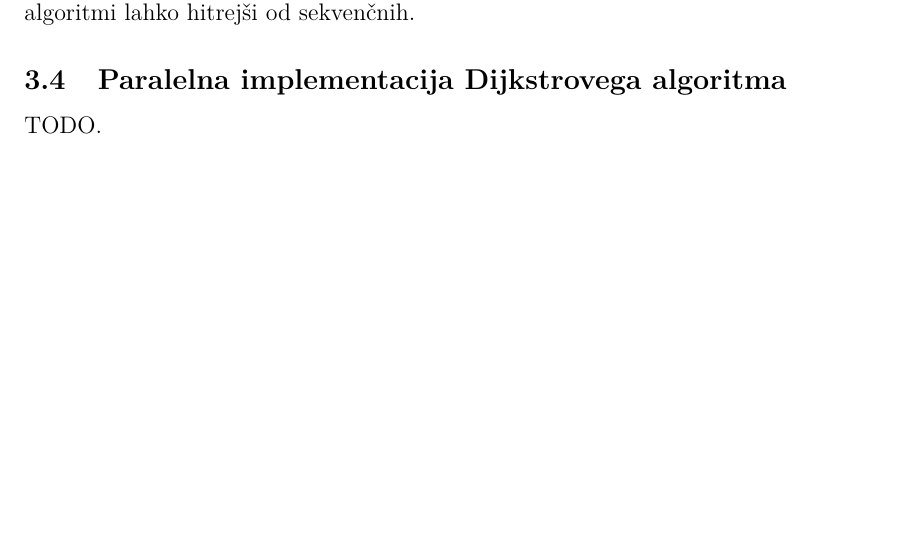
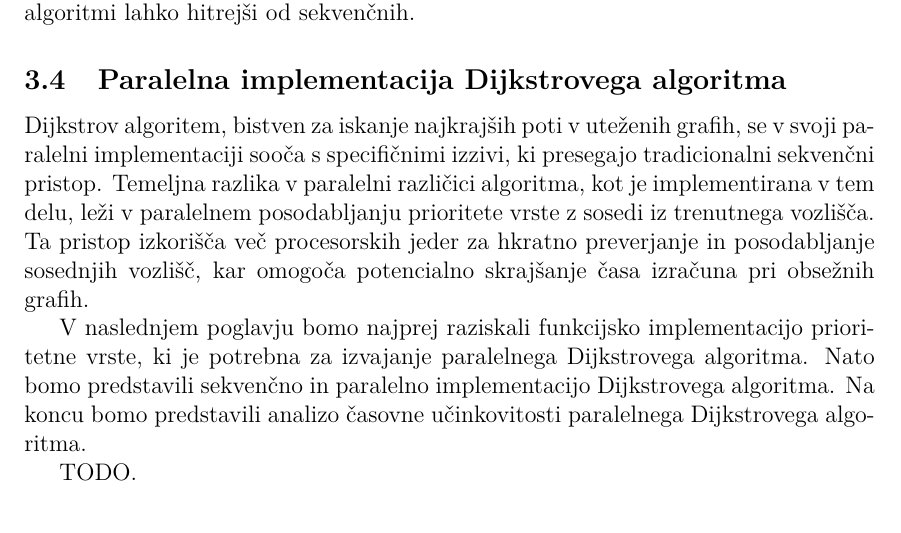
Before and after one commit to tjazerzen/Avtomatska-paralelizacija-v-OCamlu, a LaTeX thesis (diploma/dokument-diplomska-naloga.tex): part of page 21 of 24, cut so that both start at the same text, the shorter picture padded with empty space. Compiled offline with pdfLaTeX.

Commit message:
Dodan uvod za dijkstrov algoritem v .tex diplomo

```diff
--- a/diploma/dokument-diplomska-naloga.tex
+++ b/diploma/dokument-diplomska-naloga.tex
@@ -750,6 +750,16 @@ zlasti v primeru posebnih vrst grafov, kjer bi bili paralelni algoritmi lahko hi
 
 \subsection{Paralelna implementacija Dijkstrovega algoritma} \label{section:dijkstra}
 
+Dijkstrov algoritem, bistven za iskanje najkrajših poti v uteženih grafih, se v svoji paralelni implementaciji sooča s
+specifičnimi izzivi, ki presegajo tradicionalni sekvenčni pristop. Temeljna razlika v paralelni različici algoritma,
+kot je implementirana v tem delu, leži v paralelnem posodabljanju prioritete vrste z sosedi iz trenutnega vozlišča.
+Ta pristop izkorišča več procesorskih jeder za hkratno preverjanje in posodabljanje sosednjih vozlišč, kar omogoča
+potencialno skrajšanje časa izračuna pri obsežnih grafih.
+
+V naslednjem poglavju bomo najprej raziskali funkcijsko implementacijo prioritetne vrste, ki je potrebna za izvajanje
+paralelnega Dijkstrovega algoritma. Nato bomo predstavili sekvenčno in paralelno implementacijo Dijkstrovega algoritma.
+Na koncu bomo predstavili analizo časovne učinkovitosti paralelnega Dijkstrovega algoritma.
+
 TODO.
 
 
```
Also changed, not shown: 1 other file.
